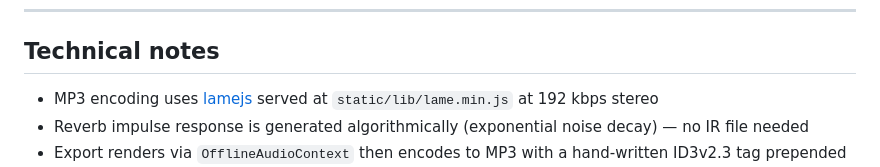
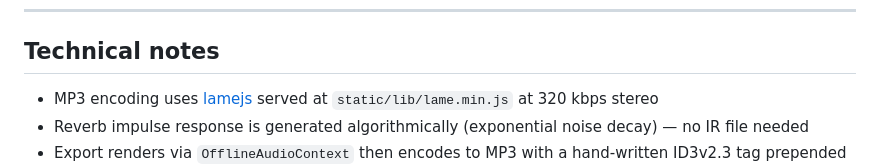
Before and after one commit to Mpire25/slowed-reverb-studio, a Markdown page: README.md, the part around the change. GitHub-like rendering.

Commit message:
Update README bitrate from 192k to 320k
Co-Authored-By: Claude Sonnet 4.6 <noreply@anthropic.com>

```diff
--- a/README.md
+++ b/README.md
@@ -113,7 +113,7 @@ The studio has its own `studio_downloader.py` with callback-based progress rathe
 
 ## Technical notes
 
-- MP3 encoding uses [lamejs](https://github.com/zhuker/lamejs) served at `static/lib/lame.min.js` at 192 kbps stereo
+- MP3 encoding uses [lamejs](https://github.com/zhuker/lamejs) served at `static/lib/lame.min.js` at 320 kbps stereo
 - Reverb impulse response is generated algorithmically (exponential noise decay) — no IR file needed
 - Export renders via `OfflineAudioContext` then encodes to MP3 with a hand-written ID3v2.3 tag prepended
 - Speed change intentionally shifts pitch (no pitch correction) — this is the slowed & reverb sound
```
